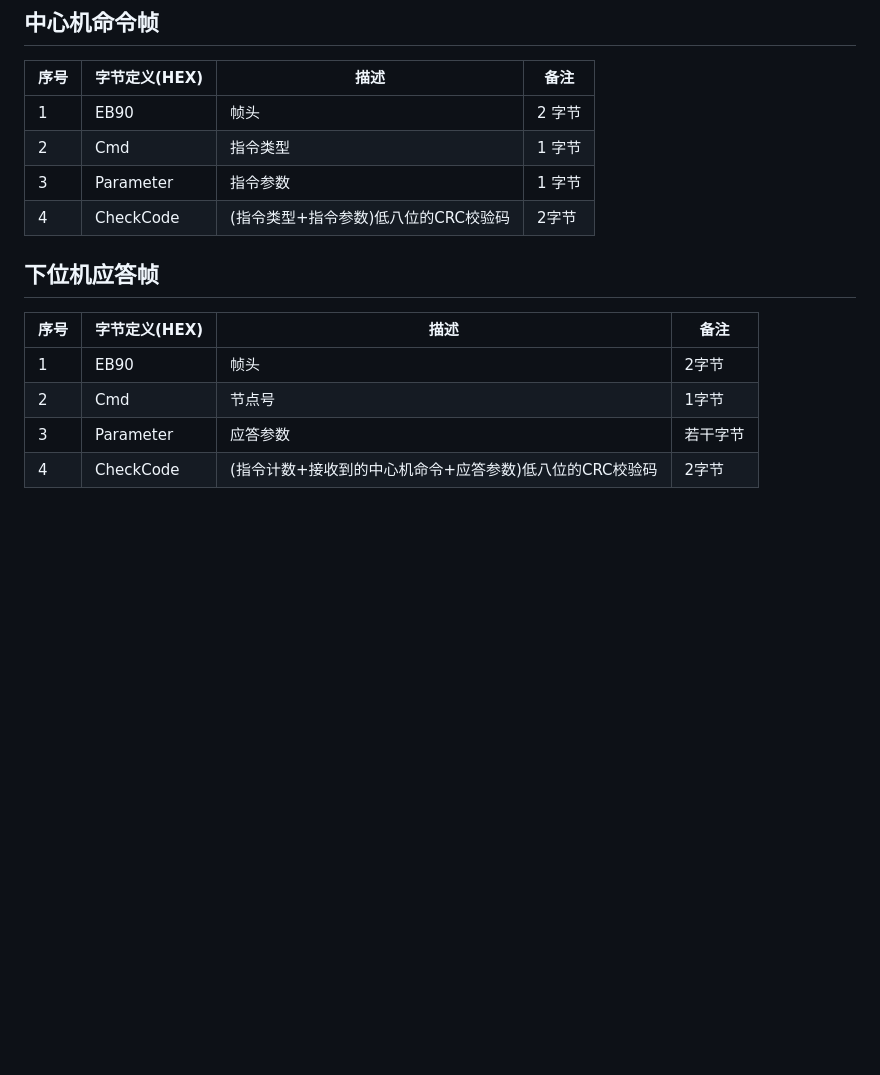
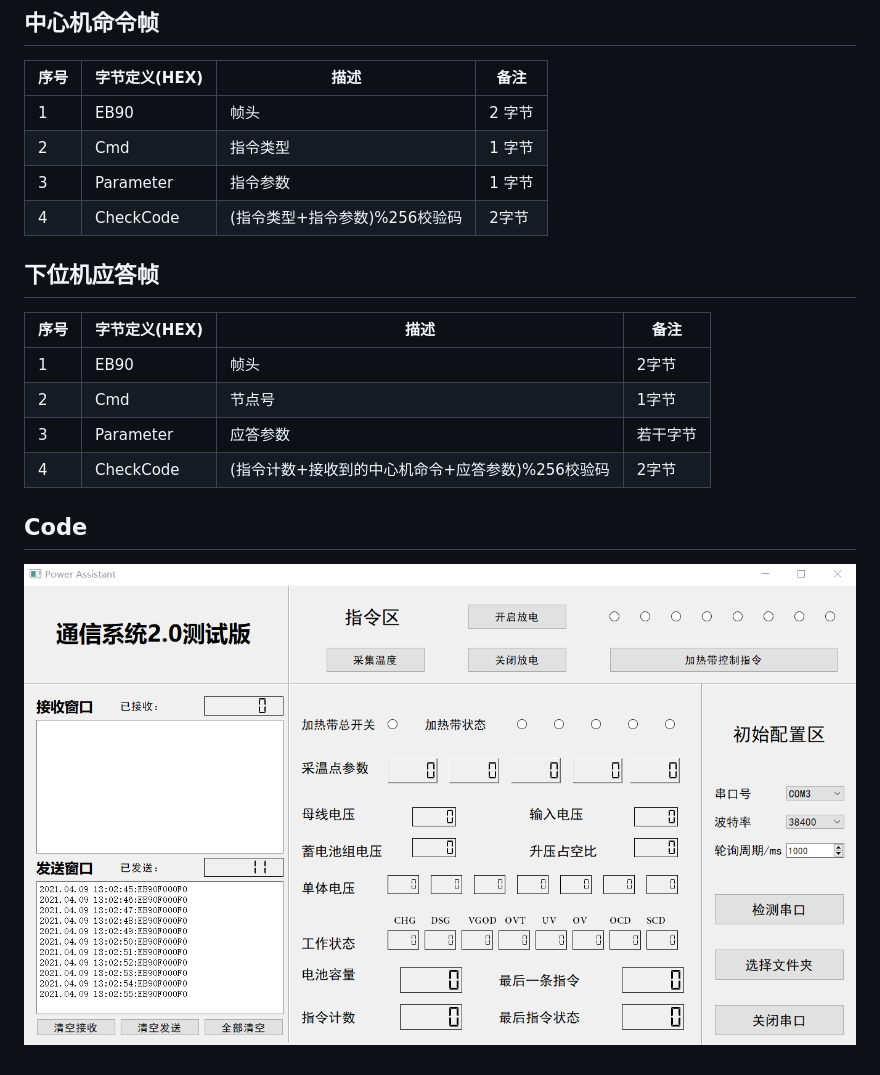
Before and after one commit to HsuPengbo/RShelper, a Markdown page: README.md, the part around the change. Rendered like a GitHub page; pictures changed too: Codes/sample.png (added); blank space fills up the shorter version.

```diff
--- a/README.md
+++ b/README.md
@@ -7,7 +7,7 @@
 |1|EB90|帧头|2 字节 |
 |2|Cmd|指令类型|1 字节|
 |3|Parameter|指令参数|1 字节|
-|4|CheckCode|(指令类型+指令参数)低八位的CRC校验码|2字节|
+|4|CheckCode|(指令类型+指令参数)%256校验码|2字节|
 
 
 ## 下位机应答帧
@@ -16,4 +16,7 @@
 |1 |EB90| 帧头|2字节 |
 |2 |Cmd |节点号|1字节 |
 |3 |Parameter| 应答参数| 若干字节|
-|4 |CheckCode| (指令计数+接收到的中心机命令+应答参数)低八位的CRC校验码| 2字节|
+|4 |CheckCode| (指令计数+接收到的中心机命令+应答参数)%256校验码| 2字节|
+
+## Code
+![sample](./Codes/sample.png)
```
Also changed, not shown: 1 other file.
